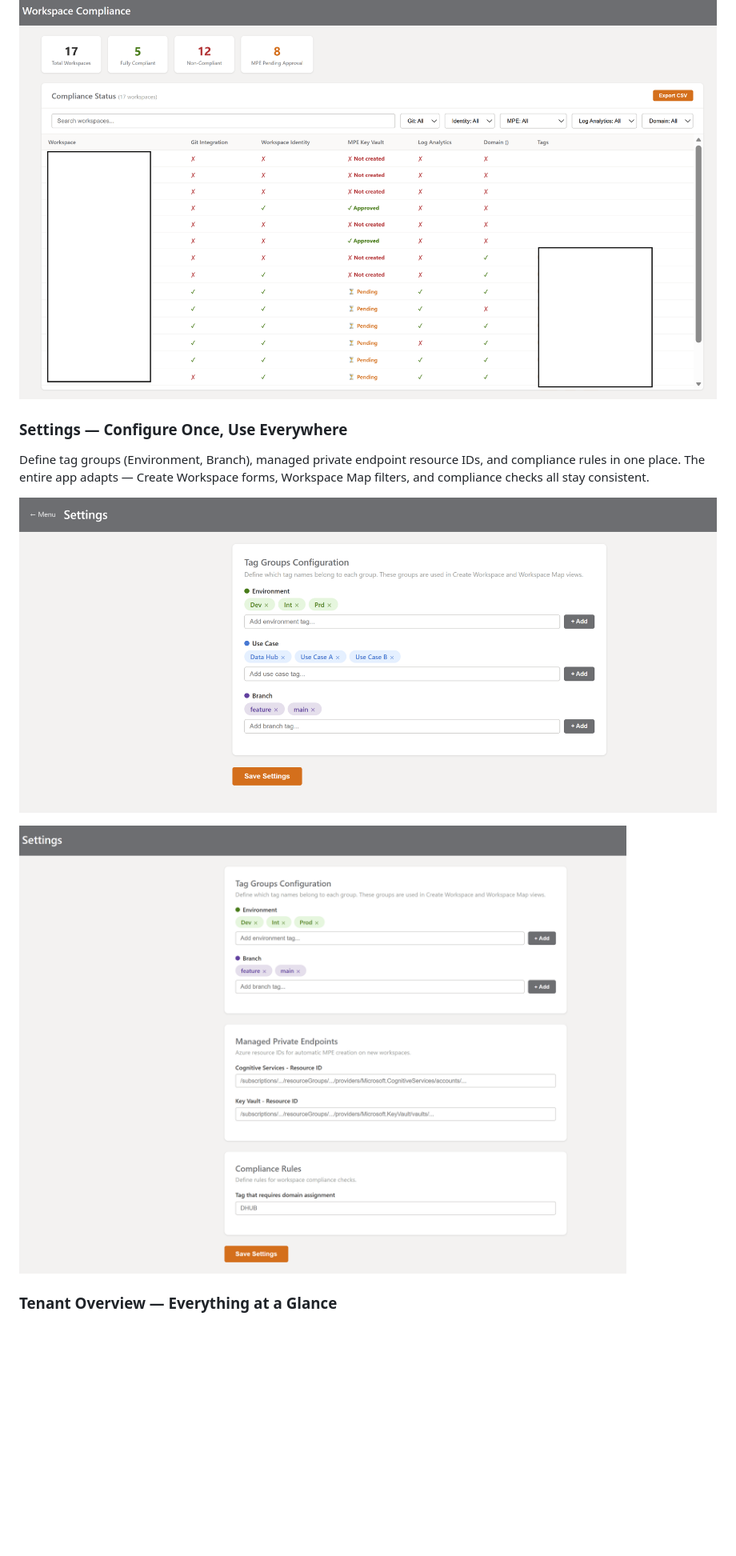
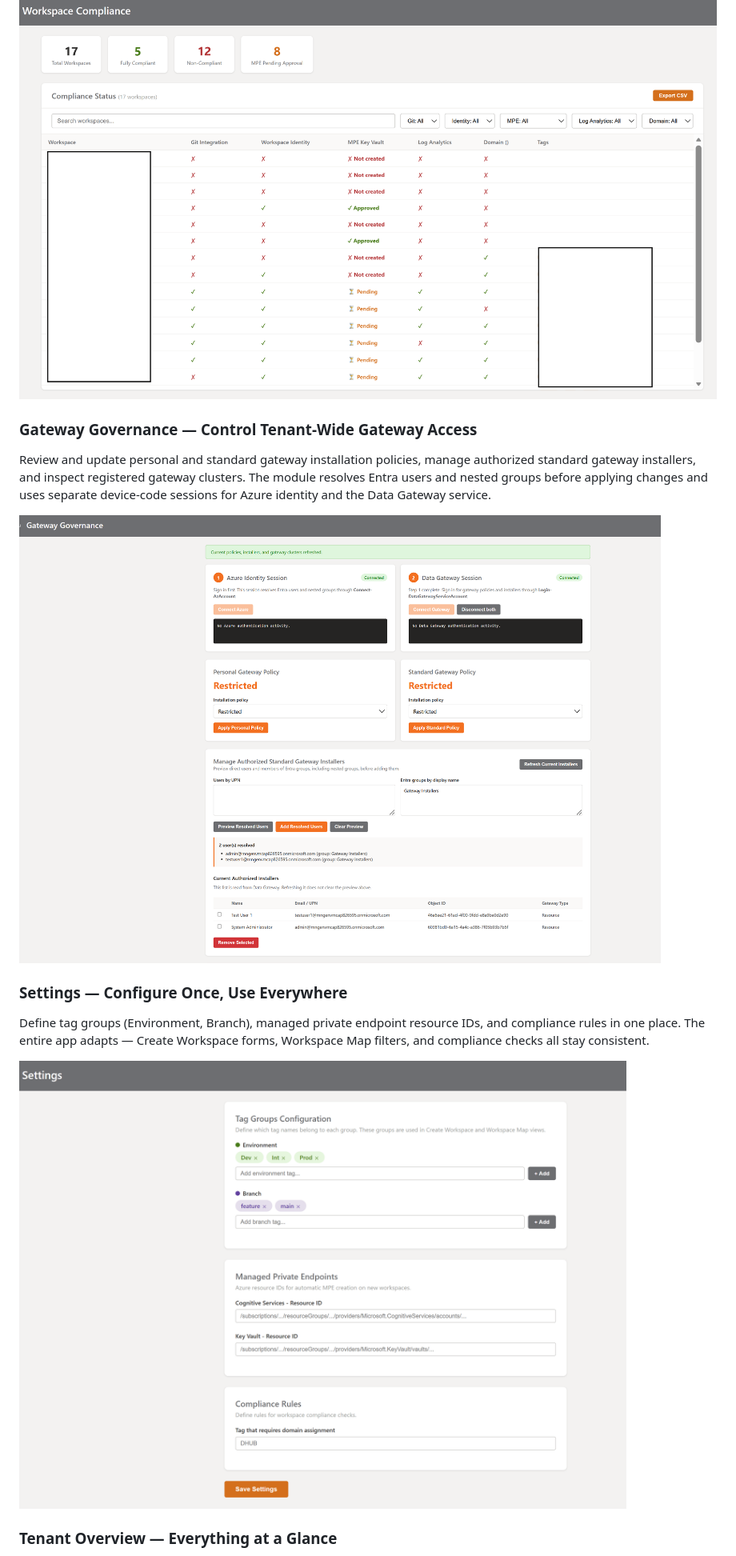
Before and after one commit to misantibanez/fabric-governance-hub, a Markdown page: README.md, the part around the change printed below. Shown: that part at 80% size. GitHub-like rendering; pictures changed too: docs/images/00-settings.png (deleted), docs/images/06-settings.png, docs/images/11-gateway-governance.png (added); blank space fills up the shorter version.

```diff
--- a/README.md
+++ b/README.md
@@ -44,12 +44,15 @@ Check every workspace against compliance requirements: **Git integration**, **Wo
 
 ![Workspace Compliance](docs/images/10-workspace-compliance.png)
 
+### Gateway Governance — Control Tenant-Wide Gateway Access
+Review and update personal and standard gateway installation policies, manage authorized standard gateway installers, and inspect registered gateway clusters. The module resolves Entra users and nested groups before applying changes and uses separate device-code sessions for Azure identity and the Data Gateway service.
+
+![Gateway Governance](docs/images/11-gateway-governance.png)
+
 ### Settings — Configure Once, Use Everywhere
 Define tag groups (Environment, Branch), managed private endpoint resource IDs, and compliance rules in one place. The entire app adapts — Create Workspace forms, Workspace Map filters, and compliance checks all stay consistent.
 
 ![Settings](docs/images/06-settings.png)
-
-![Managed Private Endpoints and Compliance Settings](docs/images/00-settings.png)
 
 ### Tenant Overview — Everything at a Glance
 Capacities, workspaces, domains, subdomains, tags, gateways (with contact info and users), connections — all visible in a single dashboard with filters, search, and CSV export.
```
Also changed, not shown: other parts of README.md (+14 -0 lines), 6 other files.
